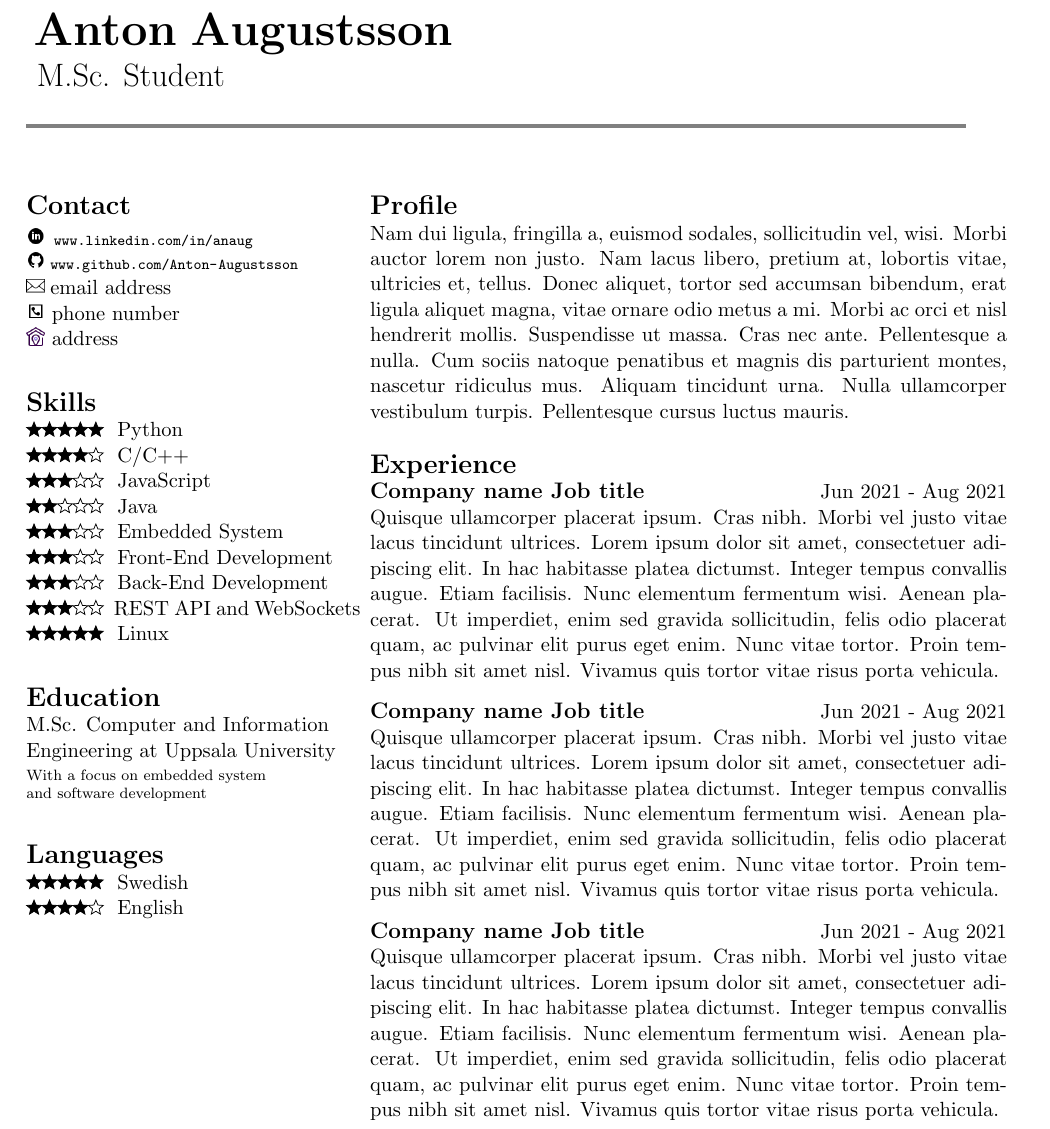
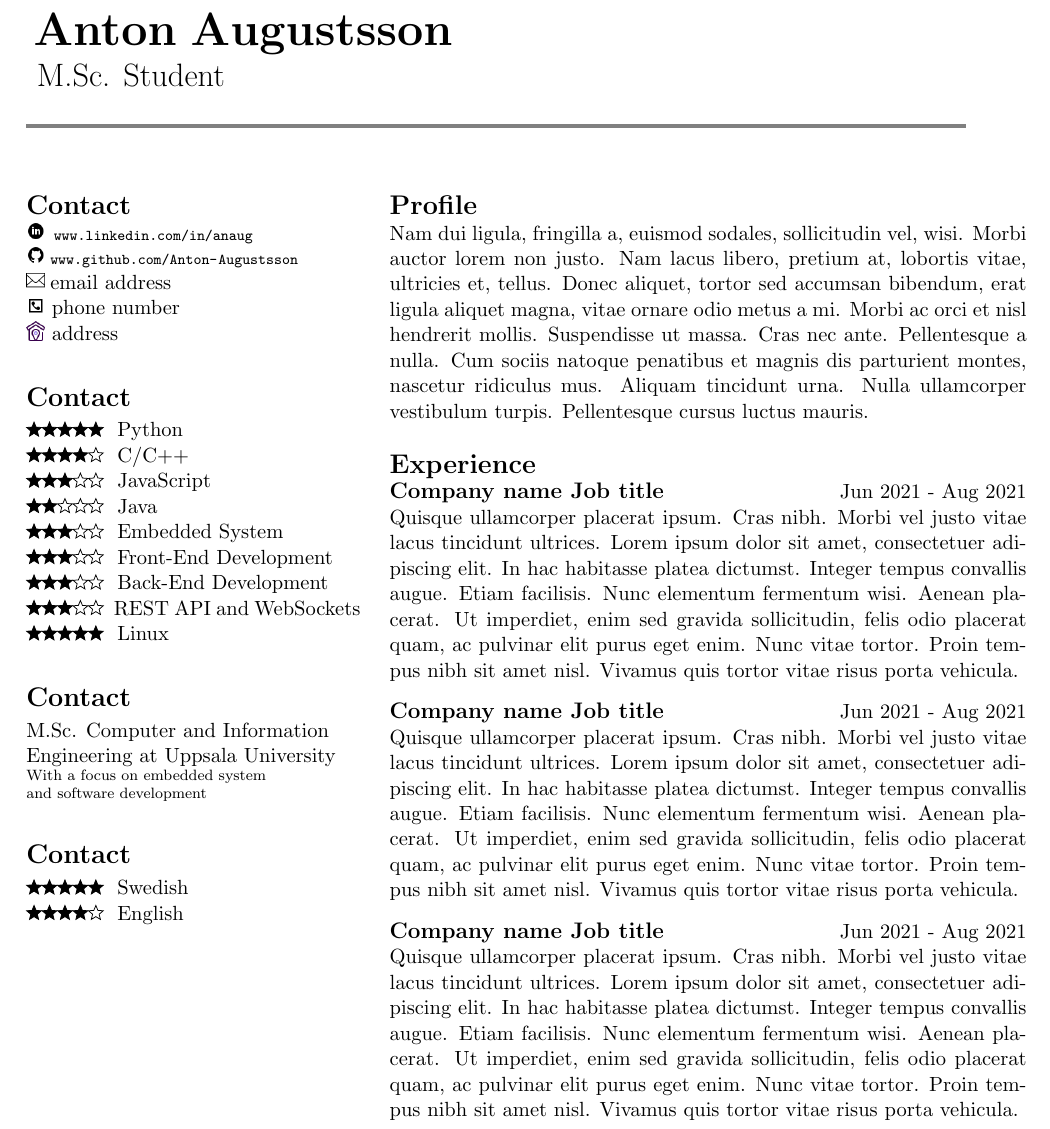
Before and after one commit to Anton-Augustsson/cv-template, a LaTeX document (main.tex, which reads preamble.sty): part of the page, cut so that both start at the same text. Compiled offline with pdfLaTeX.

Commit message:
newenvironment for cv info like skills and contact, and newenvironment instead of minipage

```diff
--- a/main.tex
+++ b/main.tex
@@ -6,19 +6,18 @@
 %\titlewithimage{images/profile.png}{Anton}{Augustsson}{M.Sc. Student}
 \titlewithoutimage{Anton}{Augustsson}{M.Sc. Student}
 
-\begin{minipage}[t]{0.32\textwidth}
 
-  \vspace{0.5cm}
-  \headline{Contact}
-  \vspace{0.2cm}
+\begin{leftside}
+
+  \begin{cvinfo}{Contact}
   \contactitem{images/linkedin.png}{\scriptsize{\url{www.linkedin.com/in/anaug}}}
   \contactitem{images/github.png}{\scriptsize{\url{www.github.com/Anton-Augustsson}}}
   \contactitem{images/email.png}{\small{email address}}
   \contactitem{images/phone.png}{\small{phone number}}
   \contactitem{images/address.png}{\small{address}}
-  \vspace{0.6cm}
+  \end{cvinfo}
 
-  \headline{Skills}
+  \begin{cvinfo}{Skills}
   \skillitem{5}{Python}
   \skillitem{4}{C/C++}
   \skillitem{3}{JavaScript}
@@ -28,24 +27,23 @@
   \skillitem{3}{Back-End Development}
   \skillitem{3}{REST API and WebSockets}
   \skillitem{5}{Linux}
-  \vspace{0.6cm}
+  \end{cvinfo}
 
-  \headline{Education}
+  \begin{cvinfo}{Education}
   \small{M.Sc. Computer and Information}\par
   \small{Engineering at Uppsala University}\par
-  \vspace{0.1cm}
   \scriptsize{With a focus on embedded system}\par
-  \scriptsize{and software development}
-  \vspace{0.6cm}
+  \scriptsize{and software development}\par
+  \end{cvinfo}
 
-  \headline{Languages}
+  \begin{cvinfo}{Languages}
   \languageitem{5}{Swedish}
   \languageitem{4}{English}
+  \end{cvinfo}
 
-\end{minipage}
-\begin{minipage}[t]{0.61\textwidth}
+\end{leftside}
+\begin{rightside}
 
-  \vspace{0.5cm}
   \headline{Profile}
   \small{\lipsum[2]}
   \vspace{0.4cm}
--- a/preamble.sty
+++ b/preamble.sty
@@ -68,3 +68,7 @@
 
 \newenvironment{titlewithoutimage}[3]{
   \hspace{0cm}\name{#1}\name{#2}\par\hspace{0.2cm}\Large{#3}\par\textcolor{gray}{\rule{0.9\textwidth}{2pt}}}
+
+
+\newenvironment{cvinfo}[1]{
+  \headline{Contact}\vspace{0.1cm}}
```
Also changed, not shown: main.tex (2 more changed lines), preamble.sty (13 more changed lines), 1 other file.
